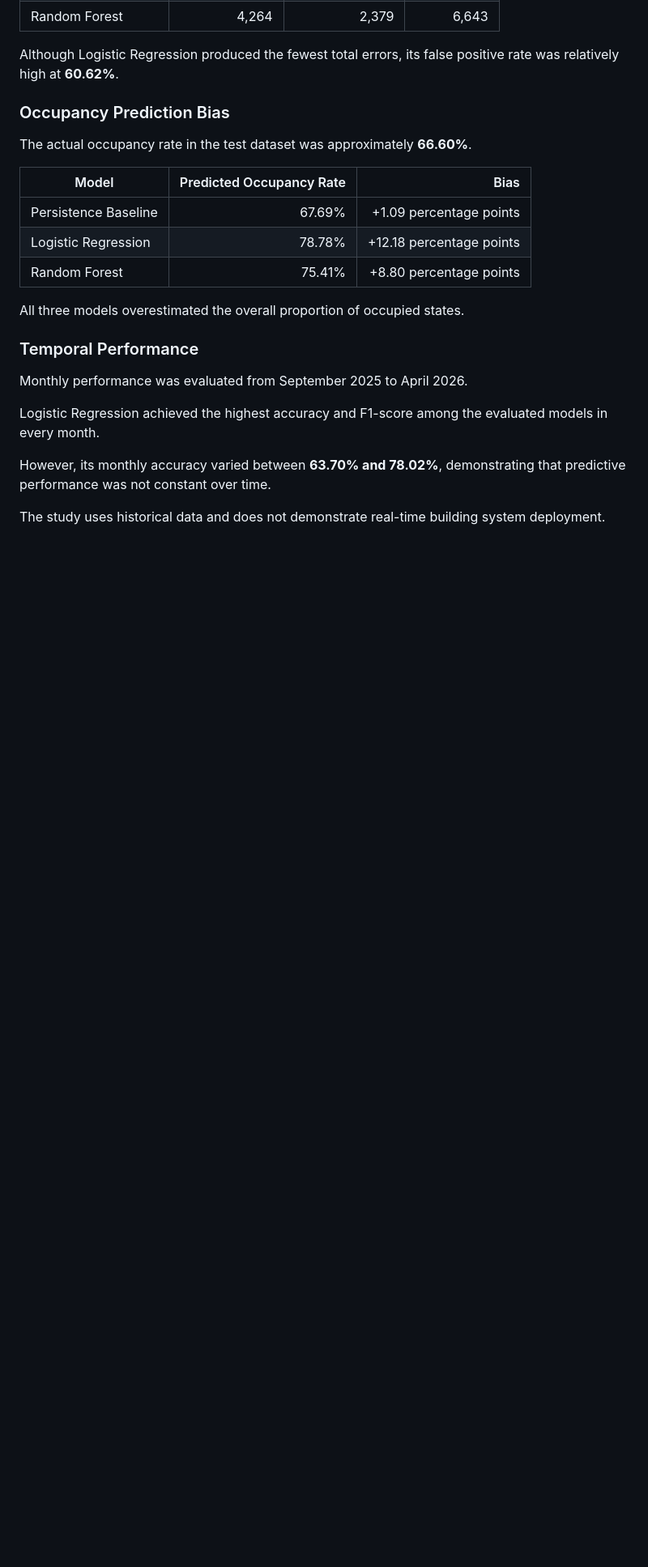
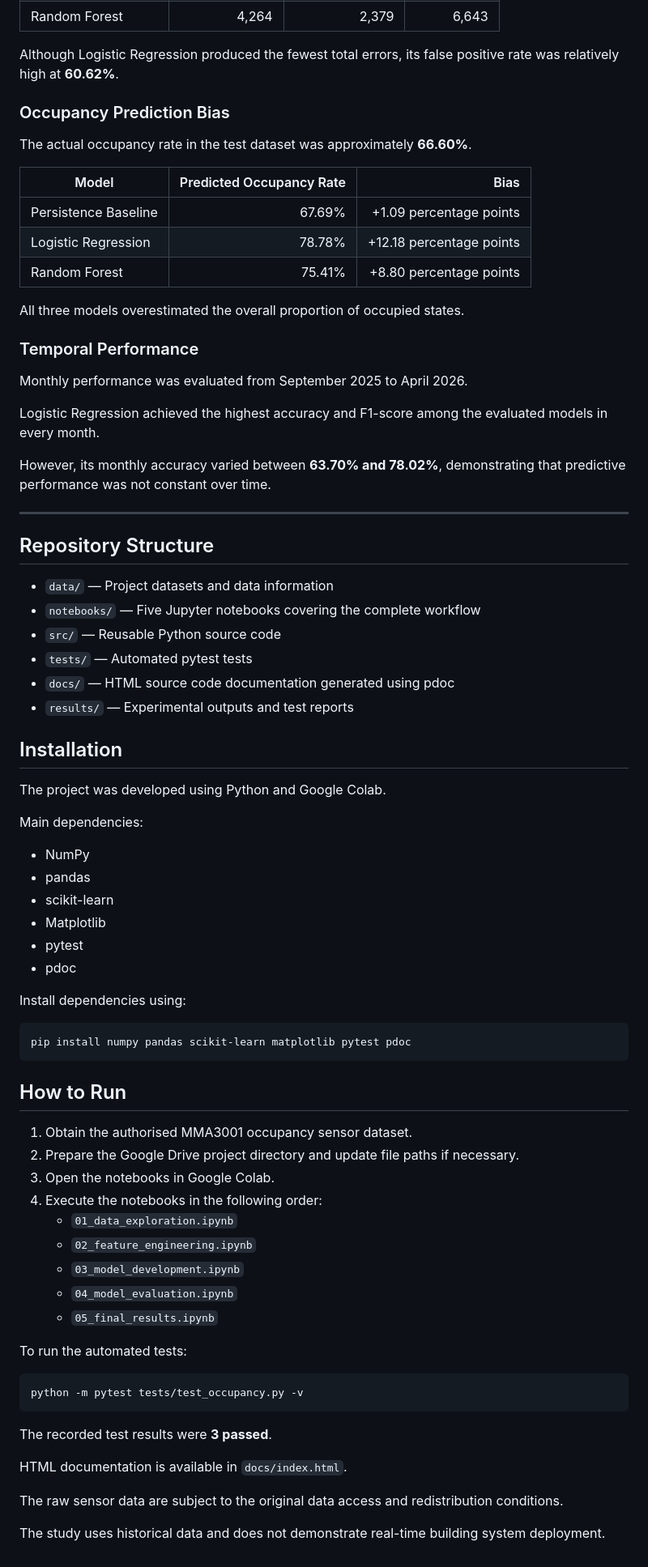
Before and after one commit to Betty-jyw/MMA3001-Occupancy-Prediction, a Markdown page: README.md, the part around the change. Shown at 81% size. Drawn GitHub-style; blank space fills up the shorter version.

Commit message:
Enhance README with project structure and installation details
Added repository structure, installation instructions, and usage guidelines.

````diff
--- a/README.md
+++ b/README.md
@@ -185,4 +185,58 @@ Logistic Regression achieved the highest accuracy and F1-score among the evaluat
 However, its monthly accuracy varied between **63.70% and 78.02%**, demonstrating that predictive performance was not constant over time.
 
 
+---
+
+## Repository Structure
+
+- `data/` — Project datasets and data information
+- `notebooks/` — Five Jupyter notebooks covering the complete workflow
+- `src/` — Reusable Python source code
+- `tests/` — Automated pytest tests
+- `docs/` — HTML source code documentation generated using pdoc
+- `results/` — Experimental outputs and test reports
+
+## Installation
+
+The project was developed using Python and Google Colab.
+
+Main dependencies:
+
+- NumPy
+- pandas
+- scikit-learn
+- Matplotlib
+- pytest
+- pdoc
+
+Install dependencies using:
+
+```bash
+pip install numpy pandas scikit-learn matplotlib pytest pdoc
+```
+
+## How to Run
+
+1. Obtain the authorised MMA3001 occupancy sensor dataset.
+2. Prepare the Google Drive project directory and update file paths if necessary.
+3. Open the notebooks in Google Colab.
+4. Execute the notebooks in the following order:
+   - `01_data_exploration.ipynb`
+   - `02_feature_engineering.ipynb`
+   - `03_model_development.ipynb`
+   - `04_model_evaluation.ipynb`
+   - `05_final_results.ipynb`
+
+To run the automated tests:
+
+```bash
+python -m pytest tests/test_occupancy.py -v
+```
+
+The recorded test results were **3 passed**.
+
+HTML documentation is available in `docs/index.html`.
+
+The raw sensor data are subject to the original data access and redistribution conditions.
+
 The study uses historical data and does not demonstrate real-time building system deployment.
````
